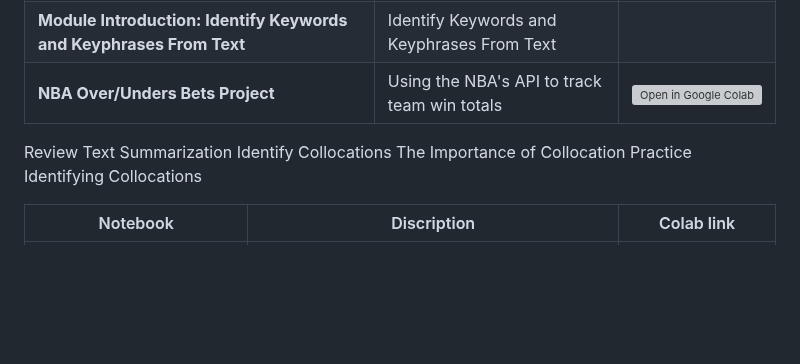
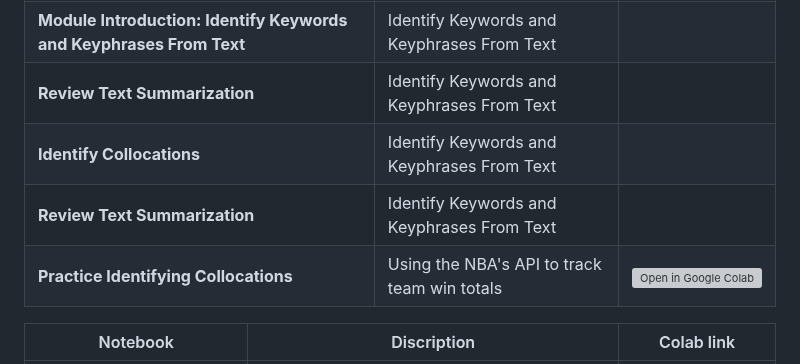
Before and after one commit to matsunagateitoku/stdp-class, a Markdown page: README.md, the part around the change. Rendered like a GitHub page; blank space fills up the shorter version; grey boxes are pictures that could not be loaded.

```diff
--- a/README.md
+++ b/README.md
@@ -7,14 +7,13 @@
 | **Introduction to Text Summarization**   | Identify Keywords and Keyphrases From Text    |                                  |
 | **Overview of Unsupervised Learning**   | Identify Keywords and Keyphrases From Text    |                                  |
 | **Module Introduction: Identify Keywords and Keyphrases From Text**   | Identify Keywords and Keyphrases From Text    |                                  |
-| **NBA Over/Unders Bets Project**     | Using the NBA's API to track team win totals  |[![Open in Google Colab](https://colab.research.google.com/assets/colab-badge.svg)](https://colab.research.google.com/github/matsunagateitoku/Portfolio/blob/main/notebooks/NBA_OU.ipynb)
+| **Review Text Summarization**   | Identify Keywords and Keyphrases From Text    |                                  |
+| **Identify Collocations**   | Identify Keywords and Keyphrases From Text    |                                  |
+| **Review Text Summarization**   | Identify Keywords and Keyphrases From Text    |                                  |
+| **Practice Identifying Collocations**     | Using the NBA's API to track team win totals  |[![Open in Google Colab](https://colab.research.google.com/assets/colab-badge.svg)](https://colab.research.google.com/github/matsunagateitoku/Portfolio/blob/main/notebooks/NBA_OU.ipynb)
 
 
 
-Review Text Summarization
-Identify Collocations
-The Importance of Collocation
-Practice Identifying Collocations
 
 
 
```
